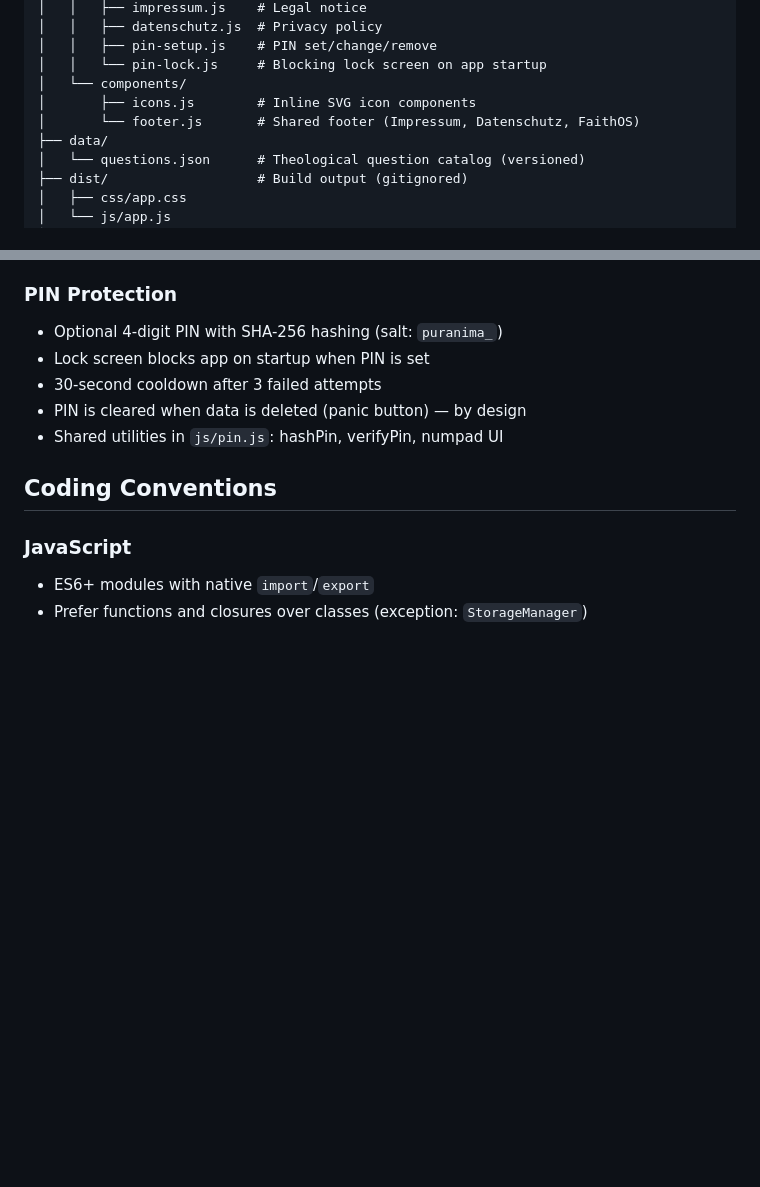
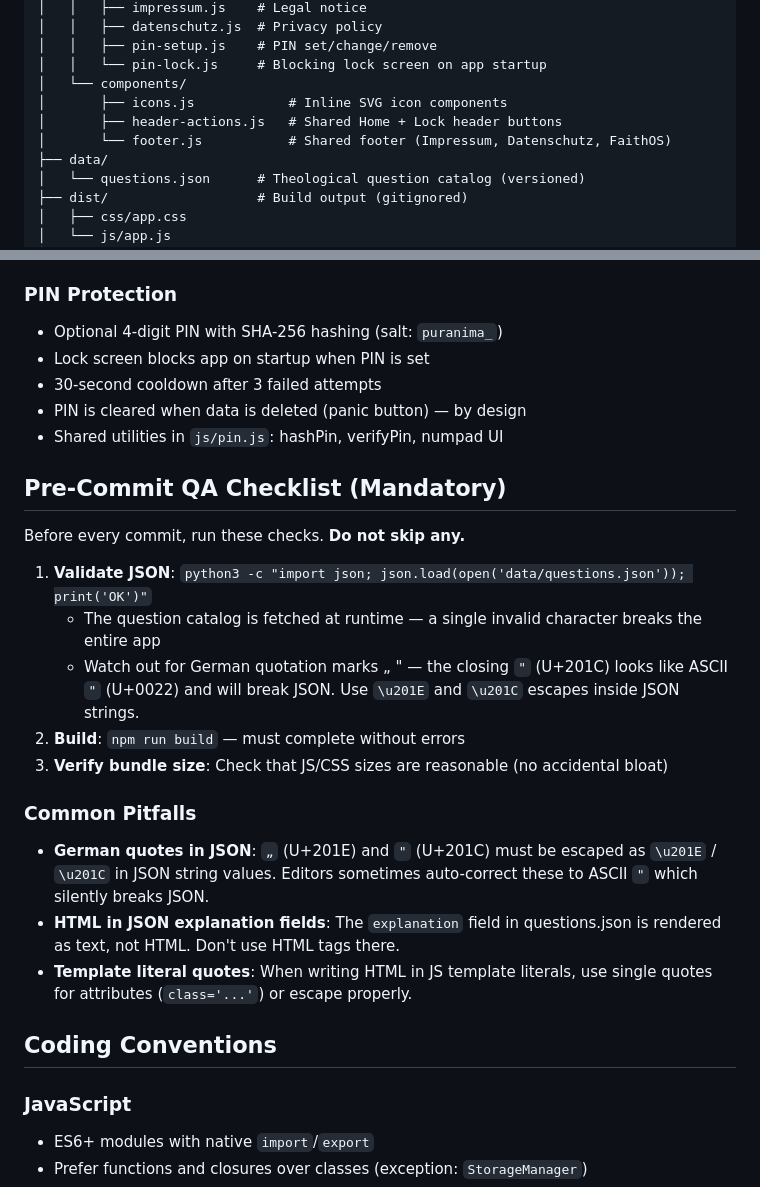
Before and after one commit to mantenie/puranima, a Markdown page: CLAUDE.md, 2 parts joined by grey strips. Rendered like a GitHub page; blank space fills up the shorter version.

Commit message:
Add mandatory pre-commit QA checklist to CLAUDE.md
Includes JSON validation, build check, and documents common
pitfalls (German quotes in JSON, template literal escaping).
Also adds header-actions.js to file structure.

Co-Authored-By: Claude Opus 4.6 <noreply@anthropic.com>

```diff
--- a/CLAUDE.md
+++ b/CLAUDE.md
@@ -69,8 +69,9 @@ Source CSS is in `css/app.css`, source JS entry point is `js/app.js`.
 │   │   ├── pin-setup.js    # PIN set/change/remove
 │   │   └── pin-lock.js     # Blocking lock screen on app startup
 │   └── components/
-│       ├── icons.js        # Inline SVG icon components
-│       └── footer.js       # Shared footer (Impressum, Datenschutz, FaithOS)
+│       ├── icons.js            # Inline SVG icon components
+│       ├── header-actions.js   # Shared Home + Lock header buttons
+│       └── footer.js           # Shared footer (Impressum, Datenschutz, FaithOS)
 ├── data/
 │   └── questions.json      # Theological question catalog (versioned)
 ├── dist/                   # Build output (gitignored)
@@ -126,6 +127,22 @@ Persistent = only cleared by panic button.
 - 30-second cooldown after 3 failed attempts
 - PIN is cleared when data is deleted (panic button) — by design
 - Shared utilities in `js/pin.js`: hashPin, verifyPin, numpad UI
+
+## Pre-Commit QA Checklist (Mandatory)
+
+Before every commit, run these checks. **Do not skip any.**
+
+1. **Validate JSON**: `python3 -c "import json; json.load(open('data/questions.json')); print('OK')"`
+   - The question catalog is fetched at runtime — a single invalid character breaks the entire app
+   - Watch out for German quotation marks „ " — the closing `"` (U+201C) looks like ASCII `"` (U+0022) and will break JSON. Use `\u201E` and `\u201C` escapes inside JSON strings.
+2. **Build**: `npm run build` — must complete without errors
+3. **Verify bundle size**: Check that JS/CSS sizes are reasonable (no accidental bloat)
+
+### Common Pitfalls
+
+- **German quotes in JSON**: `„` (U+201E) and `"` (U+201C) must be escaped as `\u201E` / `\u201C` in JSON string values. Editors sometimes auto-correct these to ASCII `"` which silently breaks JSON.
+- **HTML in JSON explanation fields**: The `explanation` field in questions.json is rendered as text, not HTML. Don't use HTML tags there.
+- **Template literal quotes**: When writing HTML in JS template literals, use single quotes for attributes (`class='...'`) or escape properly.
 
 ## Coding Conventions
 
```
